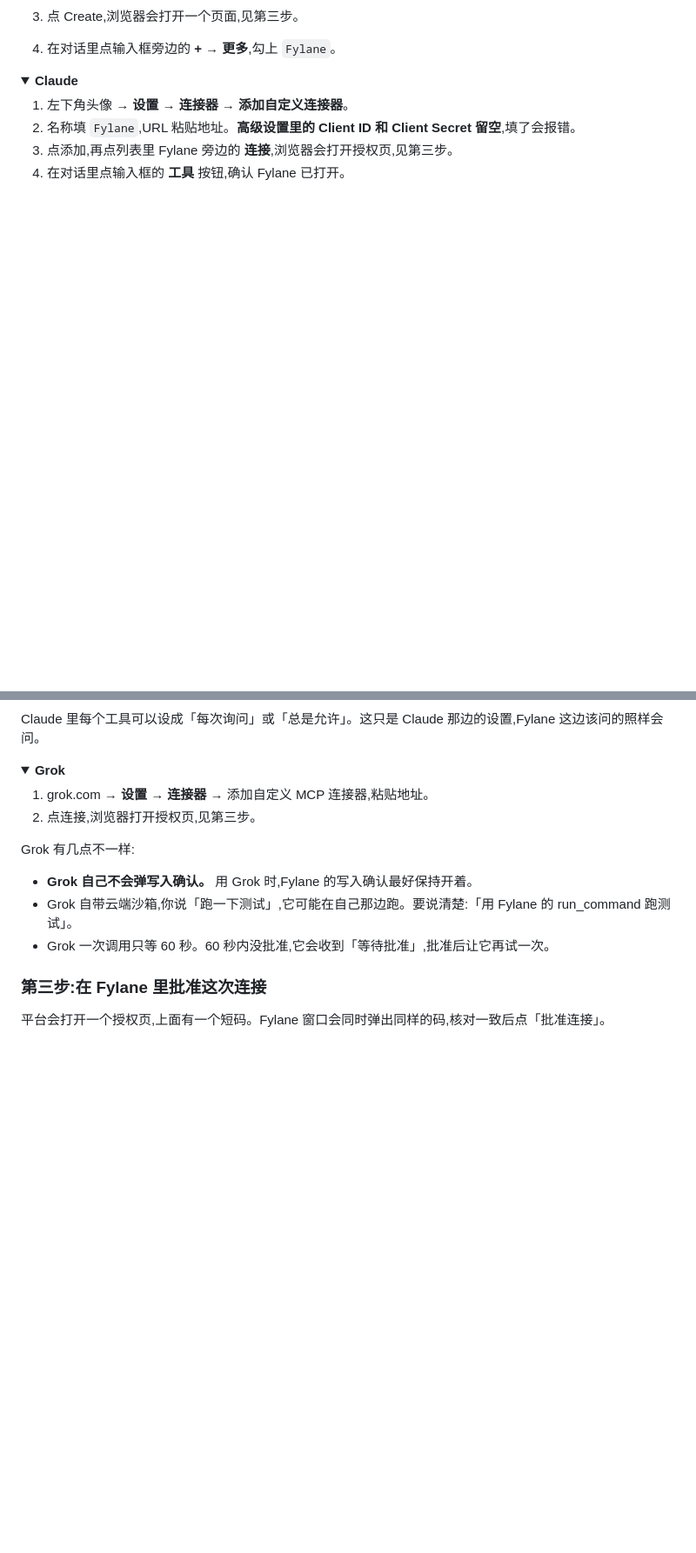
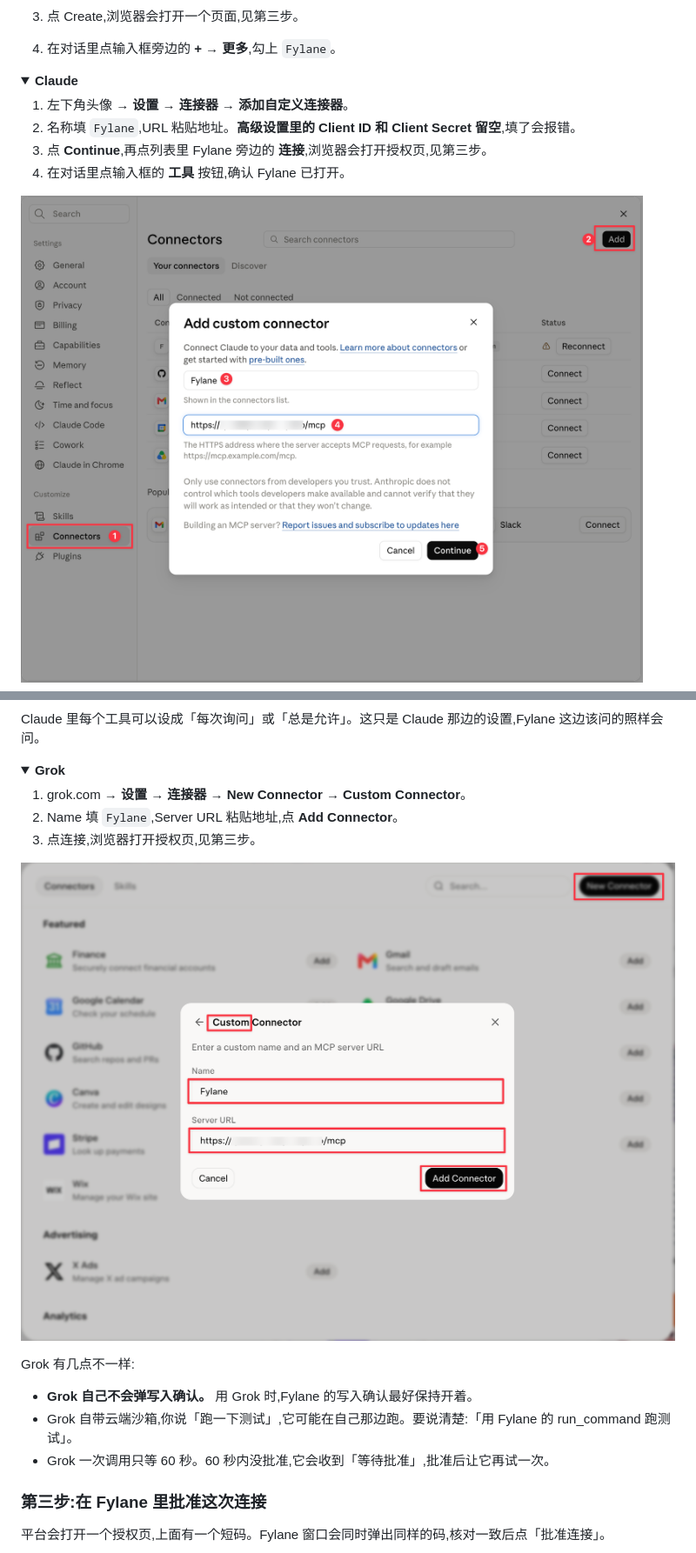
Before and after one commit to leazoot/fylane, a Markdown page: README.zh-CN.md, 2 parts joined by grey strips. Shown at 87% size. GitHub-like rendering; pictures changed too: assets/setup/claude-add-connector.png (added), assets/setup/grok-add-connector.png (added); folded sections open; blank space fills up the shorter version.

Commit message:
docs: add the Claude and Grok connector screenshots

```diff
--- a/README.zh-CN.md
+++ b/README.zh-CN.md
@@ -125,7 +125,9 @@ Fylane 会带你走四步,都在窗口里完成,不用开终端。
 
 1. 左下角头像 → **设置 → 连接器** → **添加自定义连接器**。
 2. 名称填 `Fylane`,URL 粘贴地址。**高级设置里的 Client ID 和 Client Secret 留空**,填了会报错。
-3. 点添加,再点列表里 Fylane 旁边的 **连接**,浏览器会打开授权页,见第三步。
+3. 点 **Continue**,再点列表里 Fylane 旁边的 **连接**,浏览器会打开授权页,见第三步。
 4. 在对话里点输入框的 **工具** 按钮,确认 Fylane 已打开。
 
+![添加自定义连接器](assets/setup/claude-add-connector.png)
+
 Claude 里每个工具可以设成「每次询问」或「总是允许」。这只是 Claude 那边的设置,Fylane 这边该问的照样会问。
@@ -137,8 +137,11 @@ Claude 里每个工具可以设成「每次询问」或「总是允许」。这
 <details>
 <summary><b>Grok</b></summary>
 
-1. grok.com → **设置 → 连接器** → 添加自定义 MCP 连接器,粘贴地址。
-2. 点连接,浏览器打开授权页,见第三步。
+1. grok.com → **设置 → 连接器** → **New Connector** → **Custom Connector**。
+2. Name 填 `Fylane`,Server URL 粘贴地址,点 **Add Connector**。
+3. 点连接,浏览器打开授权页,见第三步。
+
+![添加自定义连接器](assets/setup/grok-add-connector.png)
 
 Grok 有几点不一样:
 
```
Also changed, not shown: other parts of README.zh-CN.md (+0 -4 lines), README.md (+10 -8 lines).
